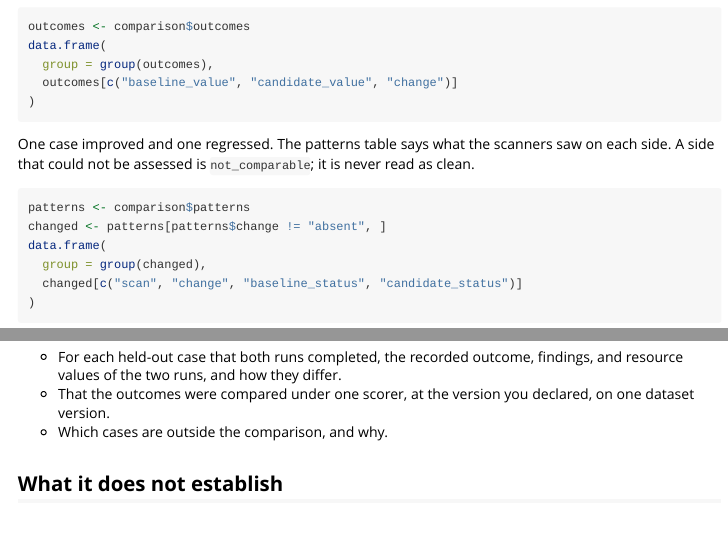
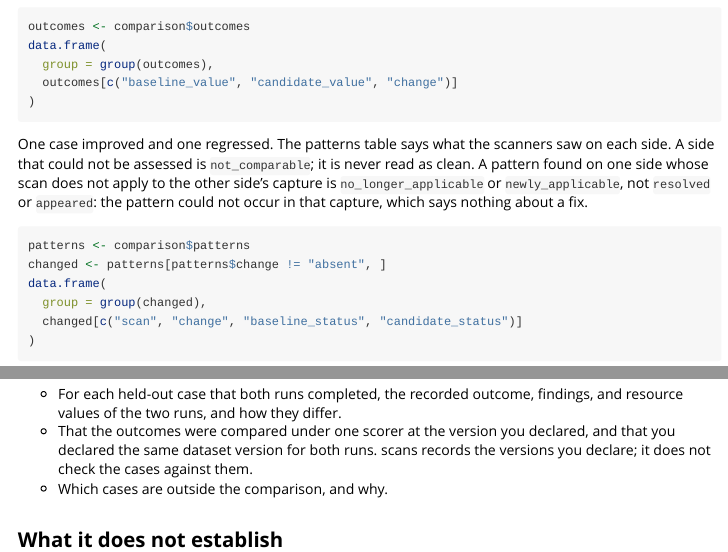
Before and after one commit to JamesHWade/scans, an R Markdown document (vignettes/matched-comparison.Rmd): the page in a window 1100 px wide, from 2050 px down, and a second part further down, joined at a grey line. Rendered offline with R 4.5, knitr and Pandoc, with nearby package versions.

Commit message:
Say what the recipe establishes about the dataset version
The recipe said the outcomes were compared "on one dataset version".
scans records the version the caller declares for each side and does not
verify the cases against it. Say that, and say that a pattern whose scan
stops or starts applying is reported as such rather than as resolved or
appeared.

Co-Authored-By: Claude Opus 5.5 <noreply@anthropic.com>

````diff
--- a/vignettes/matched-comparison.Rmd
+++ b/vignettes/matched-comparison.Rmd
@@ -143,7 +143,10 @@
 
 One case improved and one regressed. The patterns table says what the
 scanners saw on each side. A side that could not be assessed is
-`not_comparable`; it is never read as clean.
+`not_comparable`; it is never read as clean. A pattern found on one side
+whose scan does not apply to the other side's capture is
+`no_longer_applicable` or `newly_applicable`, not `resolved` or `appeared`:
+the pattern could not occur in that capture, which says nothing about a fix.
 
 ```{r patterns}
 patterns <- comparison$patterns
@@ -245,8 +248,10 @@
 
 - For each held-out case that both runs completed, the recorded outcome,
   findings, and resource values of the two runs, and how they differ.
-- That the outcomes were compared under one scorer, at the version you
-  declared, on one dataset version.
+- That the outcomes were compared under one scorer at the version you
+  declared, and that you declared the same dataset version for both runs.
+  scans records the versions you declare; it does not check the cases
+  against them.
 - Which cases are outside the comparison, and why.
 
 ## What it does not establish
````
